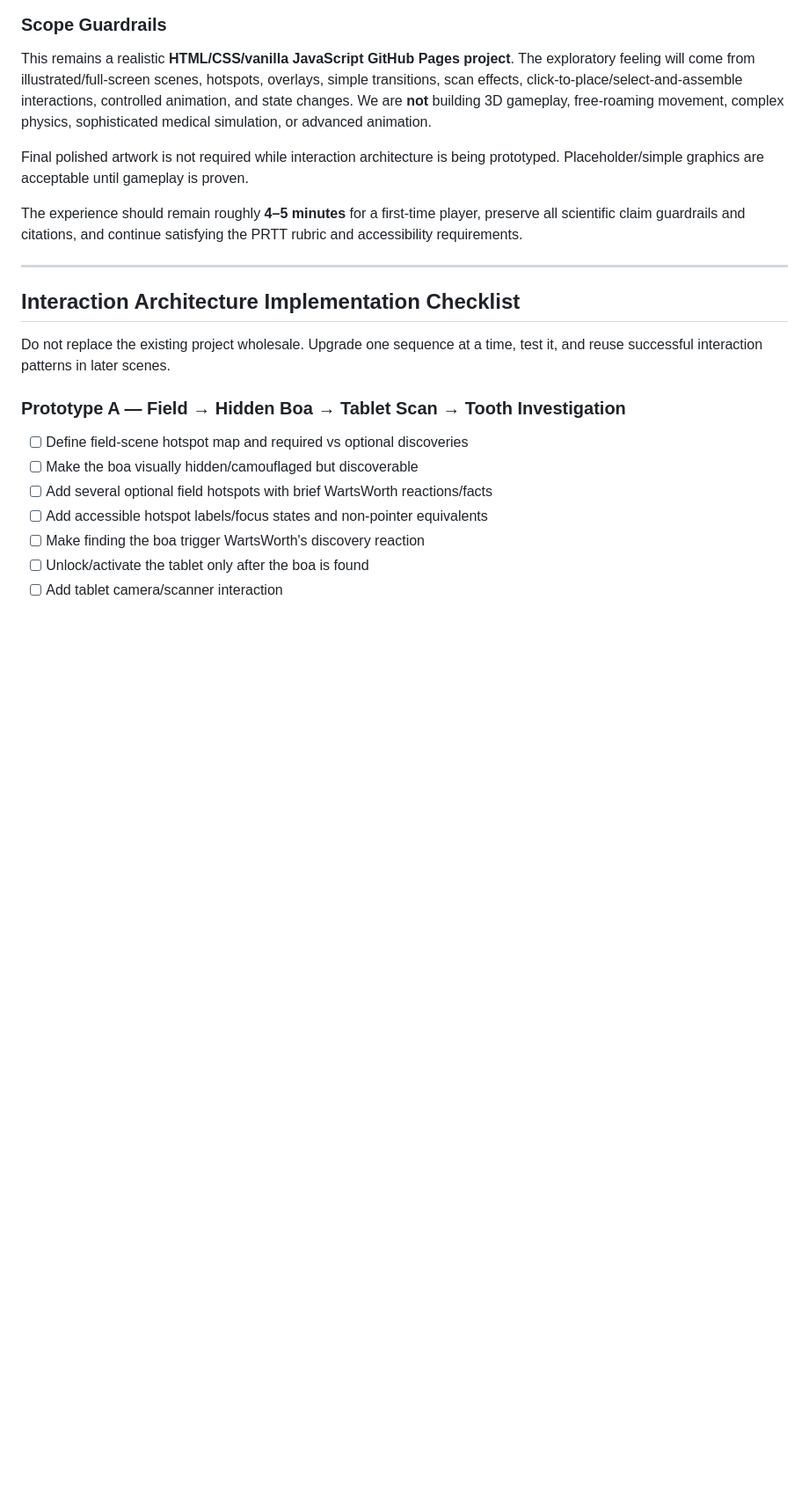
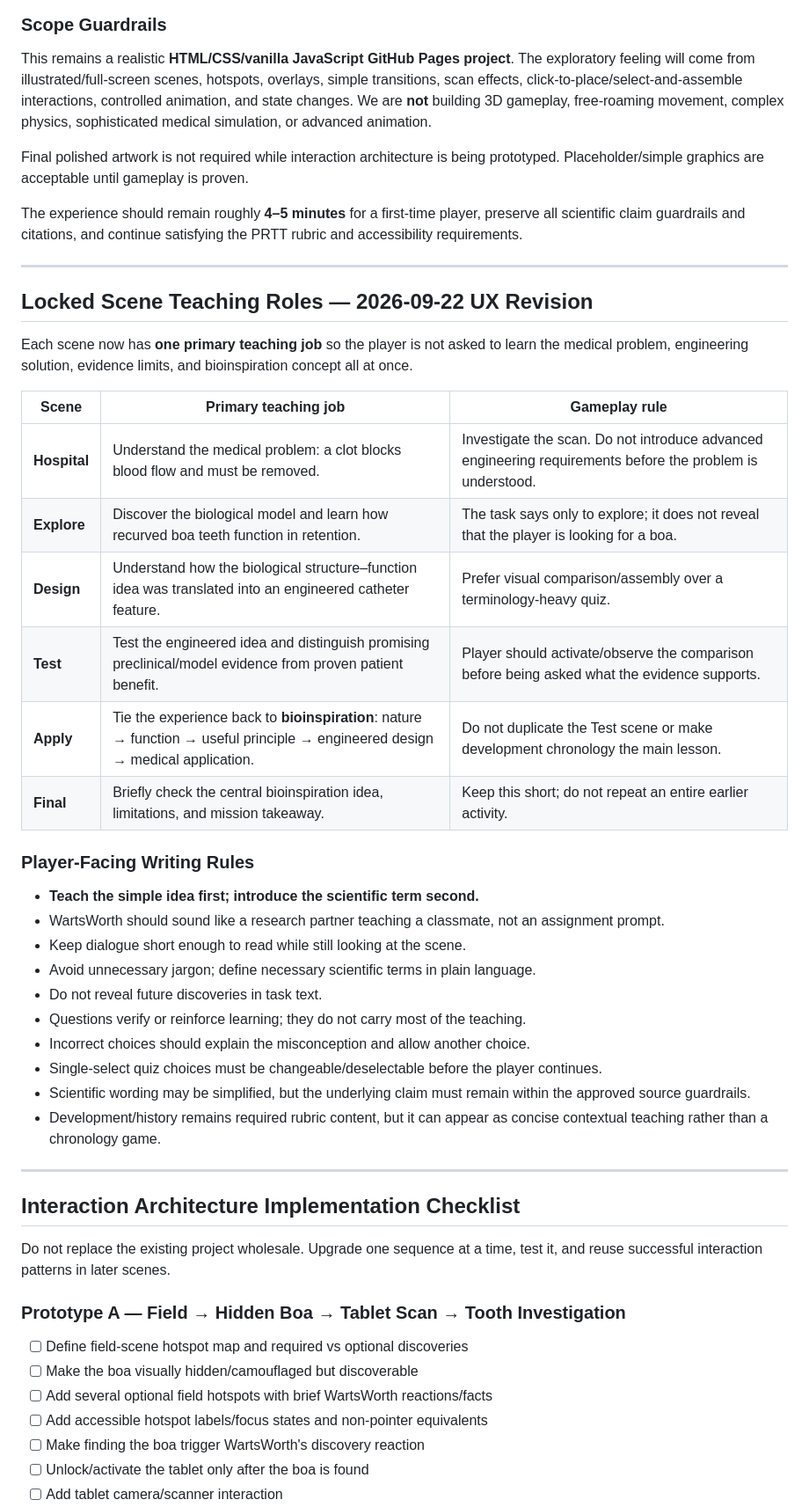
Before and after one commit to Queenbee-creator-tech/InteractiveGame, a Markdown page: README.md, the part around one of its changes. Shown at 88% size. Drawn GitHub-style; blank space fills up the shorter version.

Commit message:
Lock revised scene teaching roles and gameplay writing rules

```diff
--- a/README.md
+++ b/README.md
@@ -73,6 +73,34 @@ The experience should remain roughly **4–5 minutes** for a first-time player,
 
 ---
 
+## Locked Scene Teaching Roles — 2026-09-22 UX Revision
+
+Each scene now has **one primary teaching job** so the player is not asked to learn the medical problem, engineering solution, evidence limits, and bioinspiration concept all at once.
+
+| Scene | Primary teaching job | Gameplay rule |
+| --- | --- | --- |
+| **Hospital** | Understand the medical problem: a clot blocks blood flow and must be removed. | Investigate the scan. Do not introduce advanced engineering requirements before the problem is understood. |
+| **Explore** | Discover the biological model and learn how recurved boa teeth function in retention. | The task says only to explore; it does not reveal that the player is looking for a boa. |
+| **Design** | Understand how the biological structure–function idea was translated into an engineered catheter feature. | Prefer visual comparison/assembly over a terminology-heavy quiz. |
+| **Test** | Test the engineered idea and distinguish promising preclinical/model evidence from proven patient benefit. | Player should activate/observe the comparison before being asked what the evidence supports. |
+| **Apply** | Tie the experience back to **bioinspiration**: nature → function → useful principle → engineered design → medical application. | Do not duplicate the Test scene or make development chronology the main lesson. |
+| **Final** | Briefly check the central bioinspiration idea, limitations, and mission takeaway. | Keep this short; do not repeat an entire earlier activity. |
+
+### Player-Facing Writing Rules
+
+- **Teach the simple idea first; introduce the scientific term second.**
+- WartsWorth should sound like a research partner teaching a classmate, not an assignment prompt.
+- Keep dialogue short enough to read while still looking at the scene.
+- Avoid unnecessary jargon; define necessary scientific terms in plain language.
+- Do not reveal future discoveries in task text.
+- Questions verify or reinforce learning; they do not carry most of the teaching.
+- Incorrect choices should explain the misconception and allow another choice.
+- Single-select quiz choices must be changeable/deselectable before the player continues.
+- Scientific wording may be simplified, but the underlying claim must remain within the approved source guardrails.
+- Development/history remains required rubric content, but it can appear as concise contextual teaching rather than a chronology game.
+
+---
+
 ## Interaction Architecture Implementation Checklist
 
 Do not replace the existing project wholesale. Upgrade one sequence at a time, test it, and reuse successful interaction patterns in later scenes.
```
Also changed, not shown: other parts of README.md (+0 -1 lines).
